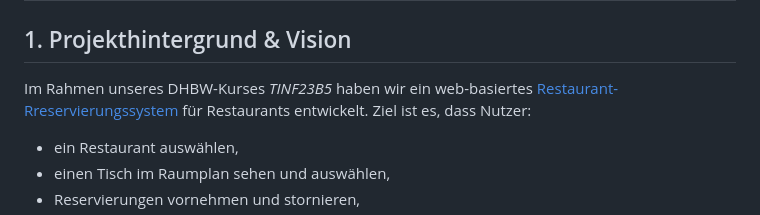
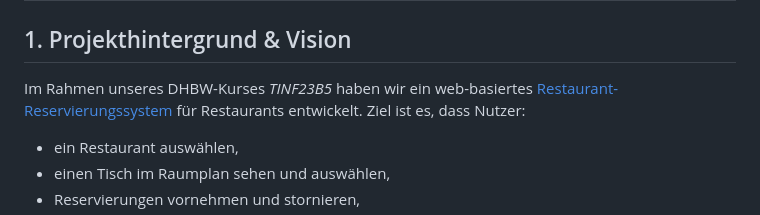
Before and after one commit to AlinaBoess/SoftwareEngineeringProjektTINF23B5, a Markdown page: documentation/Zusammenfassung.md, the part around one of its changes. GitHub-like rendering.

```diff
--- a/documentation/Zusammenfassung.md
+++ b/documentation/Zusammenfassung.md
@@ -2,7 +2,7 @@
 
 ## 1. Projekthintergrund & Vision
 
-Im Rahmen unseres DHBW-Kurses *TINF23B5* haben wir ein web-basiertes [Restaurant-Rreservierungssystem](https://github.com/AlinaBoess/SoftwareEngineeringProjektTINF23B5) für Restaurants entwickelt.
+Im Rahmen unseres DHBW-Kurses *TINF23B5* haben wir ein web-basiertes [Restaurant-Reservierungssystem](https://github.com/AlinaBoess/SoftwareEngineeringProjektTINF23B5) für Restaurants entwickelt.
 Ziel ist es, dass Nutzer:
 
 - ein Restaurant auswählen,
```
Also changed, not shown: other parts of documentation/Zusammenfassung.md (+1 -1 lines).
